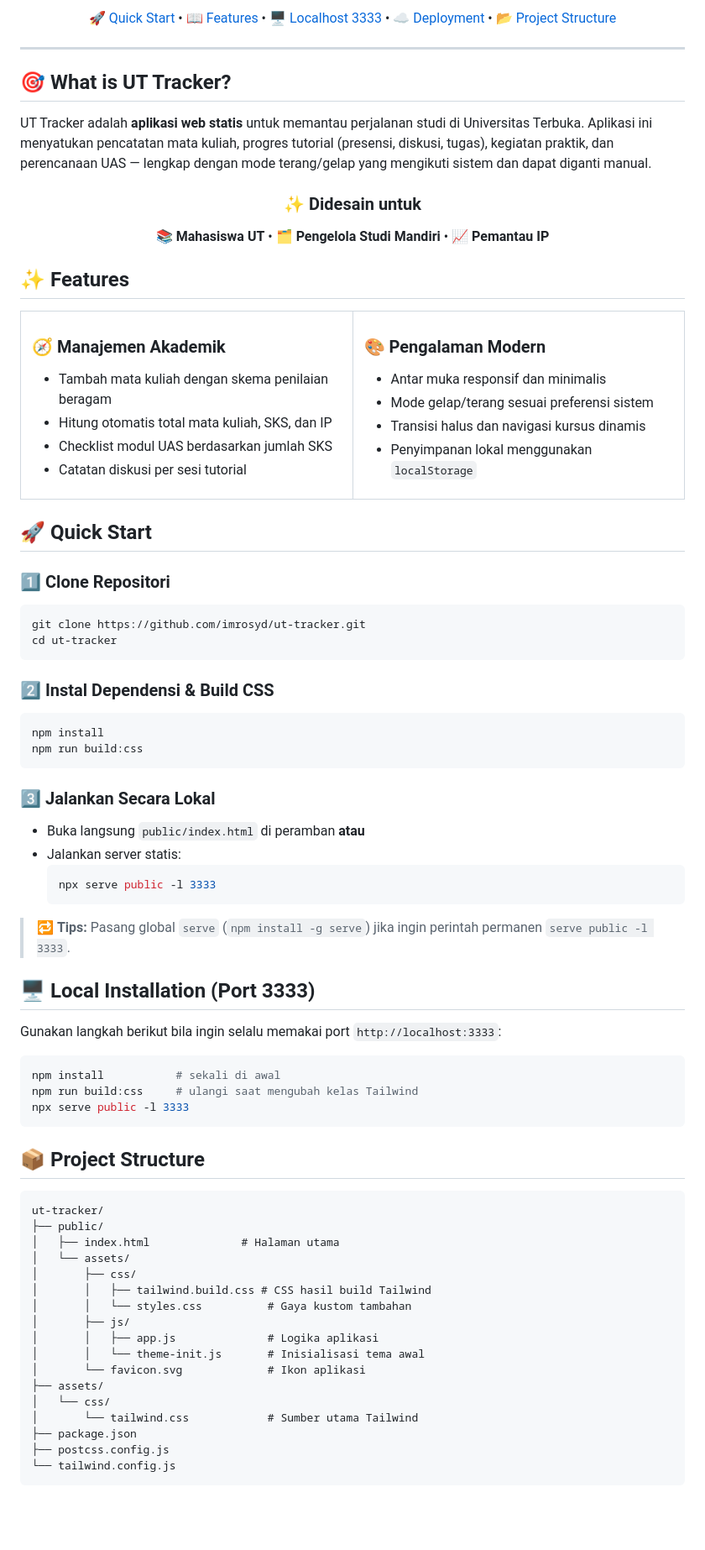
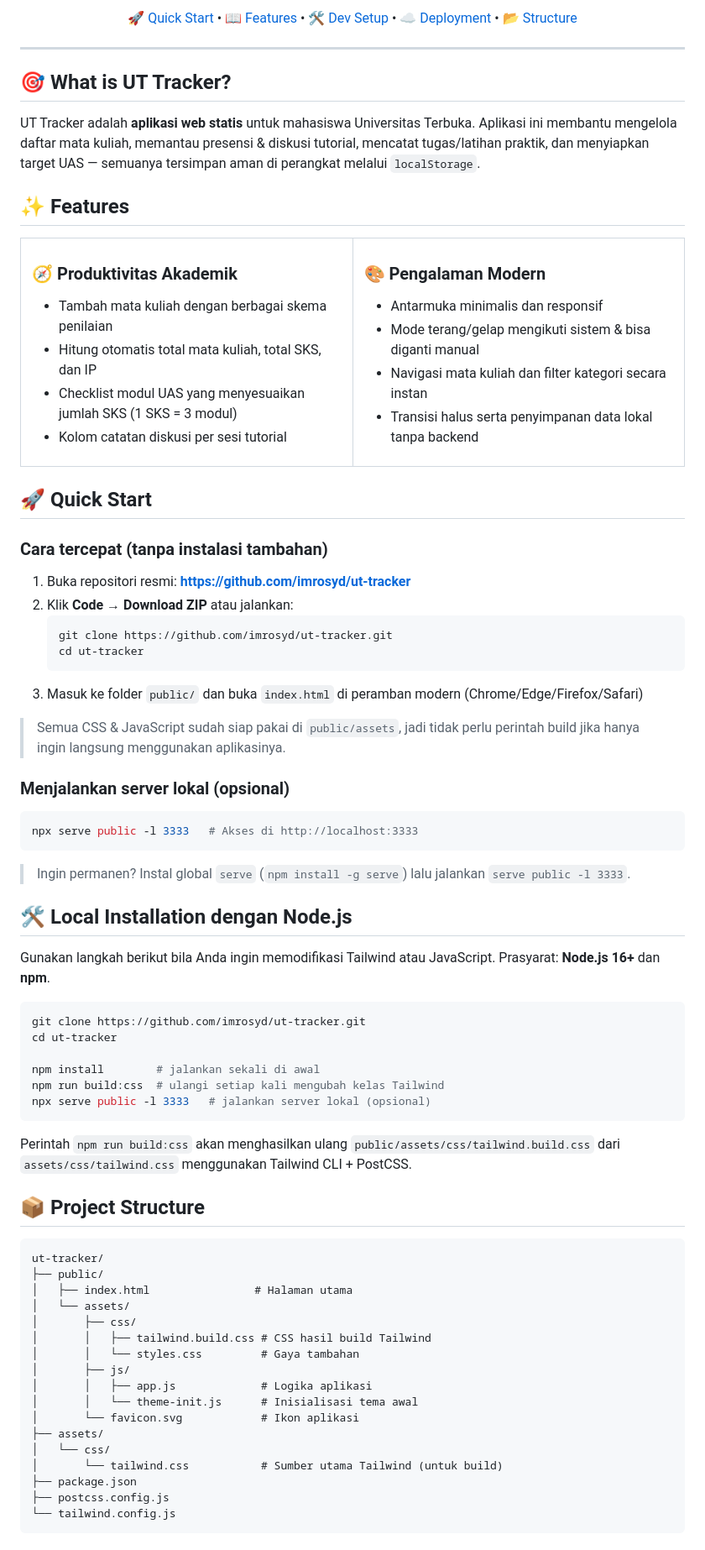
Before and after one commit to imrosyd/ut-tracker, a Markdown page: README.md, the part around the change printed below. Shown: that part at 84% size. Rendered like a GitHub page; blank space fills up the shorter version.

````diff
--- a/README.md
+++ b/README.md
@@ -13,5 +13,5 @@
 
-[🚀 Quick Start](#-quick-start) • [📖 Features](#-features) • [🖥️ Localhost 3333](#%EF%B8%8F-local-installation-port-3333) • [☁️ Deployment](#%EF%B8%8F-deployment) • [📂 Project Structure](#-project-structure)
+[🚀 Quick Start](#-quick-start) • [📖 Features](#-features) • [🛠️ Dev Setup](#%EF%B8%8F-local-installation-dengan-nodejs) • [☁️ Deployment](#%EF%B8%8F-deployment) • [📂 Structure](#-project-structure)
 
 ---
 
@@ -19,14 +19,7 @@
 
 ## 🎯 What is UT Tracker?
 
-UT Tracker adalah **aplikasi web statis** untuk memantau perjalanan studi di Universitas Terbuka. Aplikasi ini menyatukan pencatatan mata kuliah, progres tutorial (presensi, diskusi, tugas), kegiatan praktik, dan perencanaan UAS — lengkap dengan mode terang/gelap yang mengikuti sistem dan dapat diganti manual.
-
-<div align="center">
-
-### ✨ Didesain untuk
-**📚 Mahasiswa UT** • **🗂️ Pengelola Studi Mandiri** • **📈 Pemantau IP**
-
-</div>
+UT Tracker adalah **aplikasi web statis** untuk mahasiswa Universitas Terbuka. Aplikasi ini membantu mengelola daftar mata kuliah, memantau presensi & diskusi tutorial, mencatat tugas/latihan praktik, dan menyiapkan target UAS — semuanya tersimpan aman di perangkat melalui `localStorage`.
 
 ## ✨ Features
 
@@ -34,20 +27,20 @@ UT Tracker adalah **aplikasi web statis** untuk memantau perjalanan studi di Uni
 <tr>
 <td width="50%">
 
-### 🧭 Manajemen Akademik
-- Tambah mata kuliah dengan skema penilaian beragam
-- Hitung otomatis total mata kuliah, SKS, dan IP
-- Checklist modul UAS berdasarkan jumlah SKS
-- Catatan diskusi per sesi tutorial
+### 🧭 Produktivitas Akademik
+- Tambah mata kuliah dengan berbagai skema penilaian
+- Hitung otomatis total mata kuliah, total SKS, dan IP
+- Checklist modul UAS yang menyesuaikan jumlah SKS (1 SKS = 3 modul)
+- Kolom catatan diskusi per sesi tutorial
 
 </td>
 <td width="50%">
 
 ### 🎨 Pengalaman Modern
-- Antar muka responsif dan minimalis
-- Mode gelap/terang sesuai preferensi sistem
-- Transisi halus dan navigasi kursus dinamis
-- Penyimpanan lokal menggunakan `localStorage`
+- Antarmuka minimalis dan responsif
+- Mode terang/gelap mengikuti sistem & bisa diganti manual
+- Navigasi mata kuliah dan filter kategori secara instan
+- Transisi halus serta penyimpanan data lokal tanpa backend
 
 </td>
 </tr>
@@ -55,53 +48,55 @@ UT Tracker adalah **aplikasi web statis** untuk memantau perjalanan studi di Uni
 
 ## 🚀 Quick Start
 
-### 1️⃣ Clone Repositori
+### Cara tercepat (tanpa instalasi tambahan)
+1. Buka repositori resmi: **https://github.com/imrosyd/ut-tracker**
+2. Klik **Code → Download ZIP** atau jalankan:
+   ```bash
+   git clone https://github.com/imrosyd/ut-tracker.git
+   cd ut-tracker
+   ```
+3. Masuk ke folder `public/` dan buka `index.html` di peramban modern (Chrome/Edge/Firefox/Safari)
+
+> Semua CSS & JavaScript sudah siap pakai di `public/assets`, jadi tidak perlu perintah build jika hanya ingin langsung menggunakan aplikasinya.
+
+### Menjalankan server lokal (opsional)
+```bash
+npx serve public -l 3333   # Akses di http://localhost:3333
+```
+> Ingin permanen? Instal global `serve` (`npm install -g serve`) lalu jalankan `serve public -l 3333`.
+
+## 🛠️ Local Installation dengan Node.js
+
+Gunakan langkah berikut bila Anda ingin memodifikasi Tailwind atau JavaScript. Prasyarat: **Node.js 16+** dan **npm**.
+
 ```bash
 git clone https://github.com/imrosyd/ut-tracker.git
 cd ut-tracker
+
+npm install        # jalankan sekali di awal
+npm run build:css  # ulangi setiap kali mengubah kelas Tailwind
+npx serve public -l 3333   # jalankan server lokal (opsional)
 ```
 
-### 2️⃣ Instal Dependensi & Build CSS
-```bash
-npm install
-npm run build:css
-```
+Perintah `npm run build:css` akan menghasilkan ulang `public/assets/css/tailwind.build.css` dari `assets/css/tailwind.css` menggunakan Tailwind CLI + PostCSS.
 
-### 3️⃣ Jalankan Secara Lokal
-- Buka langsung `public/index.html` di peramban **atau**
-- Jalankan server statis:
-  ```bash
-  npx serve public -l 3333
-  ```
-
-> 🔁 **Tips:** Pasang global `serve` (`npm install -g serve`) jika ingin perintah permanen `serve public -l 3333`.
-
-## 🖥️ Local Installation (Port 3333)
-
-Gunakan langkah berikut bila ingin selalu memakai port `http://localhost:3333`:
-
-```bash
-npm install           # sekali di awal
-npm run build:css     # ulangi saat mengubah kelas Tailwind
-npx serve public -l 3333
-```
 ## 📦 Project Structure
 
 ```
 ut-tracker/
 ├── public/
-│   ├── index.html              # Halaman utama
+│   ├── index.html                # Halaman utama
 │   └── assets/
 │       ├── css/
 │       │   ├── tailwind.build.css # CSS hasil build Tailwind
-│       │   └── styles.css          # Gaya kustom tambahan
+│       │   └── styles.css         # Gaya tambahan
 │       ├── js/
-│       │   ├── app.js              # Logika aplikasi
-│       │   └── theme-init.js       # Inisialisasi tema awal
-│       └── favicon.svg             # Ikon aplikasi
+│       │   ├── app.js             # Logika aplikasi
+│       │   └── theme-init.js      # Inisialisasi tema awal
+│       └── favicon.svg            # Ikon aplikasi
 ├── assets/
 │   └── css/
-│       └── tailwind.css            # Sumber utama Tailwind
+│       └── tailwind.css           # Sumber utama Tailwind (untuk build)
 ├── package.json
 ├── postcss.config.js
 └── tailwind.config.js
````
Also changed, not shown: other parts of README.md (+23 -17 lines).
